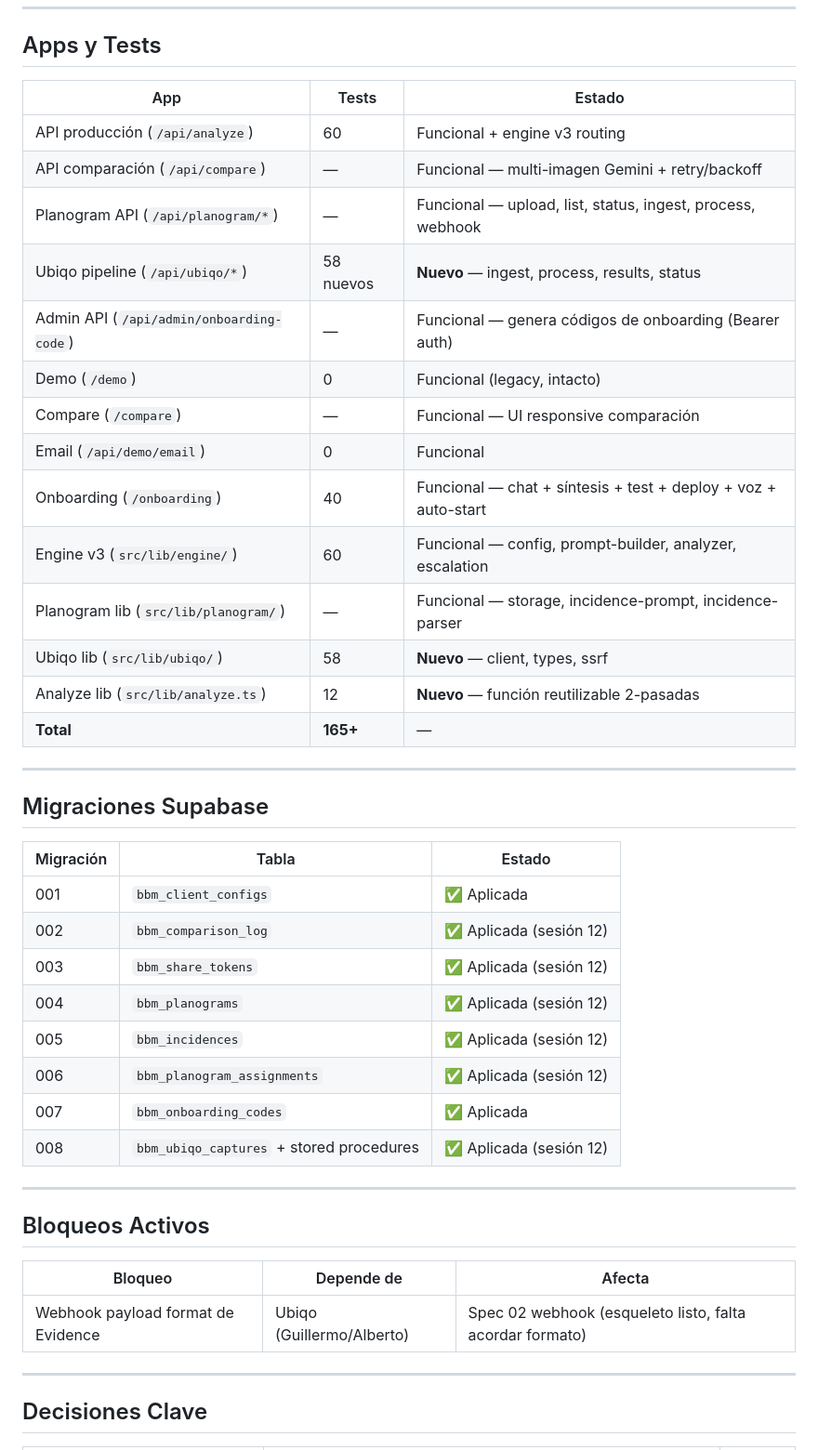
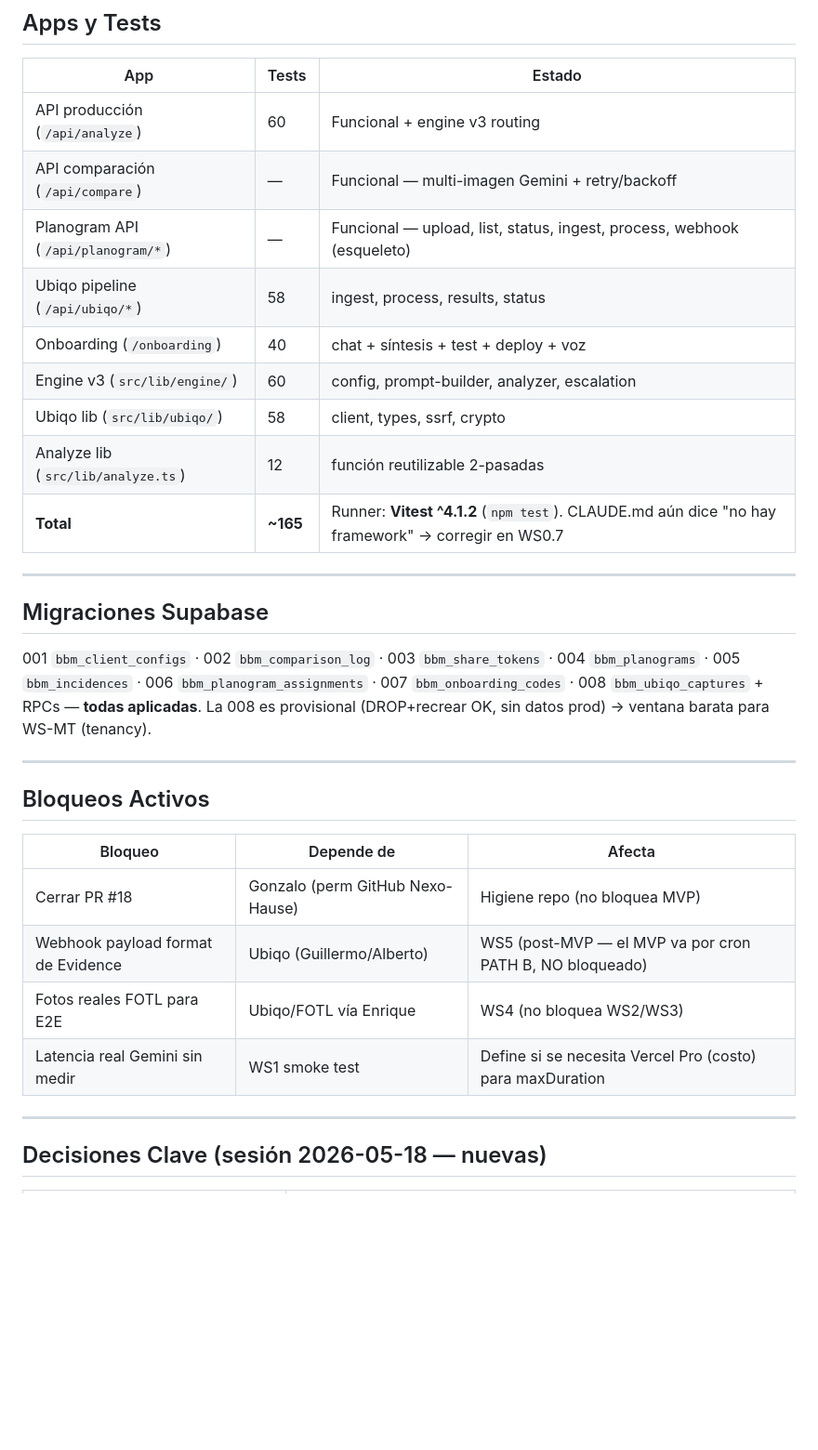
Before and after one commit to Nexo-Hause/black-box-magic, a Markdown page: .claude/STATUS.md, the part around one of its changes. Shown at 93% size. Drawn GitHub-style; blank space fills up the shorter version.

```diff
--- a/.claude/STATUS.md
+++ b/.claude/STATUS.md
@@ -53,33 +72,22 @@
 |-----|-------|--------|
 | API producción (`/api/analyze`) | 60 | Funcional + engine v3 routing |
 | API comparación (`/api/compare`) | — | Funcional — multi-imagen Gemini + retry/backoff |
-| Planogram API (`/api/planogram/*`) | — | Funcional — upload, list, status, ingest, process, webhook |
-| Ubiqo pipeline (`/api/ubiqo/*`) | 58 nuevos | **Nuevo** — ingest, process, results, status |
-| Admin API (`/api/admin/onboarding-code`) | — | Funcional — genera códigos de onboarding (Bearer auth) |
-| Demo (`/demo`) | 0 | Funcional (legacy, intacto) |
-| Compare (`/compare`) | — | Funcional — UI responsive comparación |
-| Email (`/api/demo/email`) | 0 | Funcional |
-| Onboarding (`/onboarding`) | 40 | Funcional — chat + síntesis + test + deploy + voz + auto-start |
-| Engine v3 (`src/lib/engine/`) | 60 | Funcional — config, prompt-builder, analyzer, escalation |
-| Planogram lib (`src/lib/planogram/`) | — | Funcional — storage, incidence-prompt, incidence-parser |
-| Ubiqo lib (`src/lib/ubiqo/`) | 58 | **Nuevo** — client, types, ssrf |
-| Analyze lib (`src/lib/analyze.ts`) | 12 | **Nuevo** — función reutilizable 2-pasadas |
-| **Total** | **165+** | — |
+| Planogram API (`/api/planogram/*`) | — | Funcional — upload, list, status, ingest, process, webhook (esqueleto) |
+| Ubiqo pipeline (`/api/ubiqo/*`) | 58 | ingest, process, results, status |
+| Onboarding (`/onboarding`) | 40 | chat + síntesis + test + deploy + voz |
+| Engine v3 (`src/lib/engine/`) | 60 | config, prompt-builder, analyzer, escalation |
+| Ubiqo lib (`src/lib/ubiqo/`) | 58 | client, types, ssrf, crypto |
+| Analyze lib (`src/lib/analyze.ts`) | 12 | función reutilizable 2-pasadas |
+| **Total** | **~165** | Runner: **Vitest ^4.1.2** (`npm test`). CLAUDE.md aún dice "no hay framework" → corregir en WS0.7 |
 
 ---
 
 ## Migraciones Supabase
 
-| Migración | Tabla | Estado |
-|-----------|-------|--------|
-| 001 | `bbm_client_configs` | ✅ Aplicada |
-| 002 | `bbm_comparison_log` | ✅ Aplicada (sesión 12) |
-| 003 | `bbm_share_tokens` | ✅ Aplicada (sesión 12) |
-| 004 | `bbm_planograms` | ✅ Aplicada (sesión 12) |
-| 005 | `bbm_incidences` | ✅ Aplicada (sesión 12) |
-| 006 | `bbm_planogram_assignments` | ✅ Aplicada (sesión 12) |
-| 007 | `bbm_onboarding_codes` | ✅ Aplicada |
-| 008 | `bbm_ubiqo_captures` + stored procedures | ✅ Aplicada (sesión 12) |
+001 `bbm_client_configs` · 002 `bbm_comparison_log` · 003 `bbm_share_tokens` · 004
+`bbm_planograms` · 005 `bbm_incidences` · 006 `bbm_planogram_assignments` · 007
+`bbm_onboarding_codes` · 008 `bbm_ubiqo_captures` + RPCs — **todas aplicadas**. La 008 es
+provisional (DROP+recrear OK, sin datos prod) → ventana barata para WS-MT (tenancy).
 
 ---
 
@@ -87,9 +95,12 @@
 
 | Bloqueo | Depende de | Afecta |
 |---------|-----------|--------|
-| Webhook payload format de Evidence | Ubiqo (Guillermo/Alberto) | Spec 02 webhook (esqueleto listo, falta acordar formato) |
+| Cerrar PR #18 | Gonzalo (perm GitHub Nexo-Hause) | Higiene repo (no bloquea MVP) |
+| Webhook payload format de Evidence | Ubiqo (Guillermo/Alberto) | WS5 (post-MVP — el MVP va por cron PATH B, NO bloqueado) |
+| Fotos reales FOTL para E2E | Ubiqo/FOTL vía Enrique | WS4 (no bloquea WS2/WS3) |
+| Latencia real Gemini sin medir | WS1 smoke test | Define si se necesita Vercel Pro (costo) para maxDuration |
 
 ---
 
-## Decisiones Clave
+## Decisiones Clave (sesión 2026-05-18 — nuevas)
 
```
Also changed, not shown: other parts of .claude/STATUS.md (+65 -74 lines), CLAUDE.md (+8 -3 lines), docs/roadmap-2026-05.md (added, +185 -0 lines).
